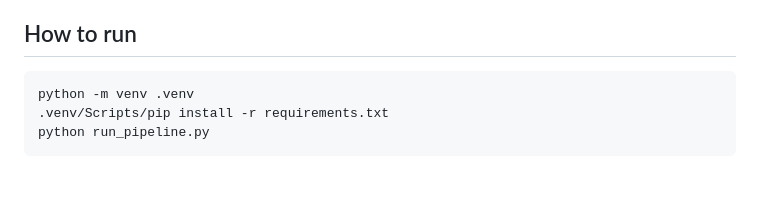
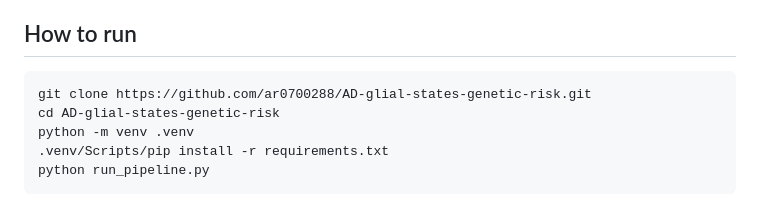
Before and after one commit to ar0700288/Multi-omics-in-Bioinformatics, a Markdown page: README.md, the part around the change. Drawn GitHub-style; blank space fills up the shorter version.

Commit message:
README: add clone instructions
Co-Authored-By: Claude Opus 5 <noreply@anthropic.com>

````diff
--- a/README.md
+++ b/README.md
@@ -139,6 +139,8 @@ types. Inside microglia the links are driven largely by *APOE*.
 ## How to run
 
 ```bash
+git clone https://github.com/ar0700288/AD-glial-states-genetic-risk.git
+cd AD-glial-states-genetic-risk
 python -m venv .venv
 .venv/Scripts/pip install -r requirements.txt
 python run_pipeline.py
````
